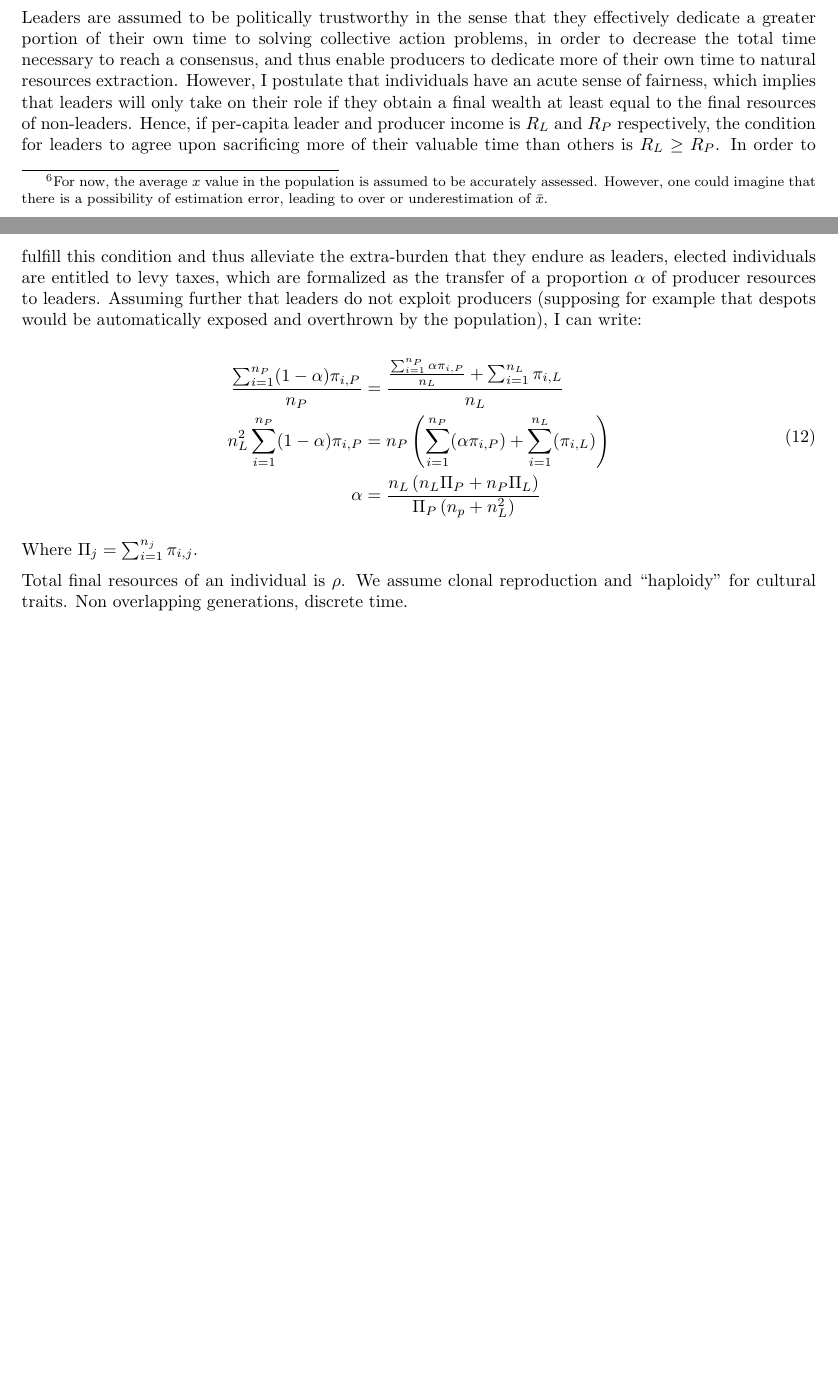
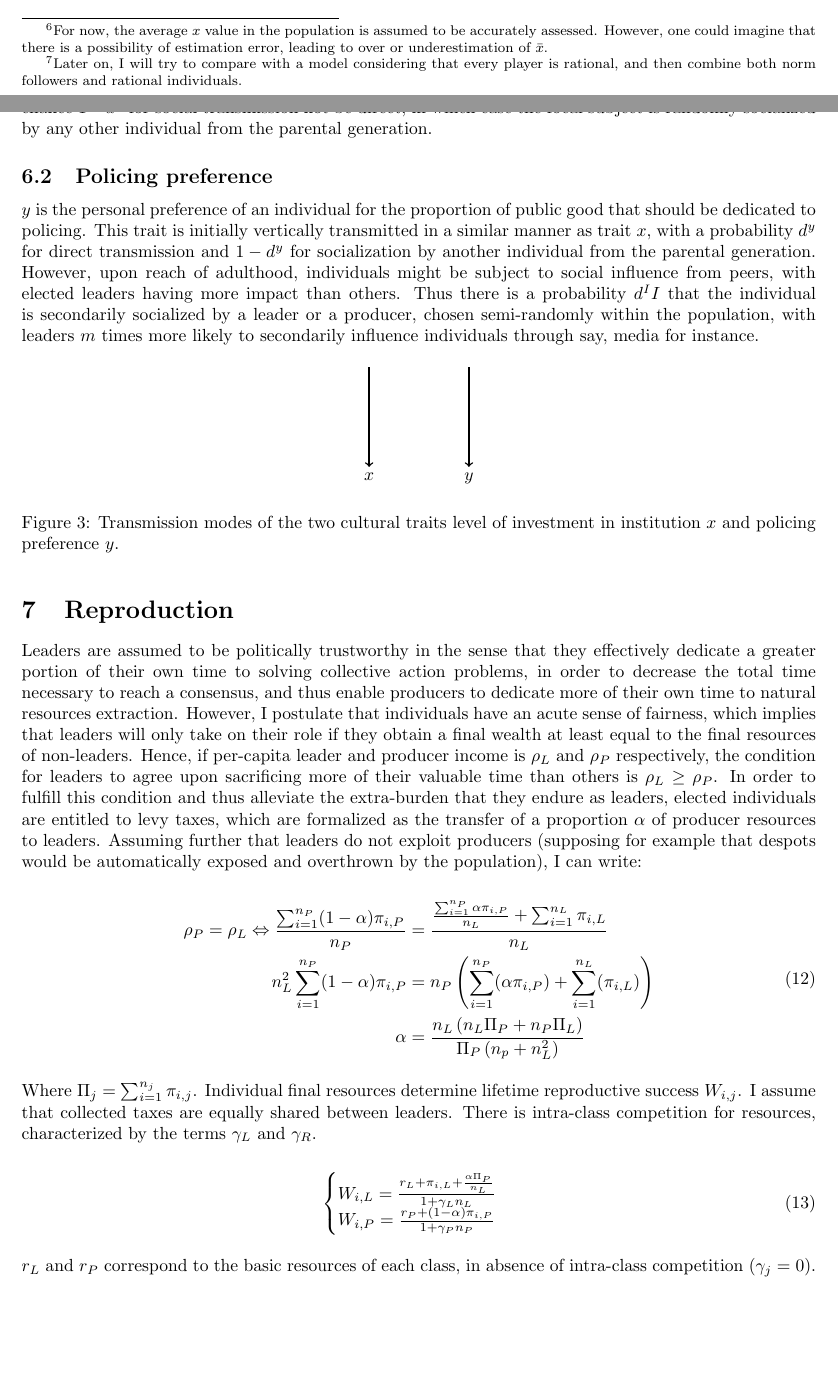
Before and after one commit to ClaireGuerin/phd, a LaTeX document (LeaderFollower.tex): two parts of pages 4 and 5 of 5, joined at a grey line, cut so that both start at the same text, the shorter picture padded with empty space. Compiled offline with pdfLaTeX.

Commit message:
cultural transmission

```diff
--- a/LeaderFollower.tex
+++ b/LeaderFollower.tex
@@ -150,6 +150,6 @@ Where $\omega$ is a decreasing function of $N$ but an increasing function of $P$
 F=h\cdot P\left(1-k\right)
 \end{equation}
 
-$F$ can be viewed as a fine imposed on detected cheaters by the institution. Additionally, detected cheaters are coerced into returning part of their resources to the public good. This portion corresponds to the mean portion $\bar{x}$ of resources invested into the public good by each individual in the population \footnote{For now, the average $x$ value in the population is assumed to be accurately assessed. However, one could imagine that there is a possibility of estimation error, leading to over or underestimation of $\bar{x}$.}. This allows me to write the payoff for each individual $i$ from each social class $j\in$ \{producer, leader\} as:
+$F$ can be viewed as a fine imposed on detected cheaters by the institution. Additionally, detected cheaters are coerced into returning part of their resources to the public good. This portion corresponds to the difference between wthe porption of resources invested by the cheater and the mean portion $\bar{x}$ of resources invested by each individual in the population into the public good \footnote{For now, the average $x$ value in the population is assumed to be accurately assessed. However, one could imagine that there is a possibility of estimation error, leading to over or underestimation of $\bar{x}$.}. This allows me to write the payoff for each individual $i$ from each social class $j\in$ \{producer, leader\} as:
 
 \begin{equation}
@@ -159,3 +159,23 @@ $F$ can be viewed as a fine imposed on detected cheaters by the institution. Add
 \section{Cultural transmission}
 \label{sec:trans}
 
+This model aims to explore the evolutionary dynamics of two cultural traits. The transmission modes of each trait are described in the following sections and synthesized in figure \ref{fig:cultrans}. I assume that individuals are norm followers, in that their strategies quantified by $x$ and $y$ values are both independent of their payoff \footnote{Later on, I will try to compare with a model considering that every player is rational, and then combine both norm followers and rational individuals.}.
+
+\subsection{Investment in institution}
+
+$x$ is the proportion of its own resources an individual is willing to invest into institutions. This cultural trait is vertically transmitted, acquired directly from the parent $x$ value with probability $d^x$. There is a chance $1-d^x$ for social transmission not be direct, in which case the focal subject is randomly socialized by any other individual from the parental generation.
+
+\subsection{Policing preference}
+
+$y$ is the personal preference of an individual for the proportion of public good that should be dedicated to policing. This trait is initially vertically transmitted in a similar manner as trait $x$, with a probability $d^y$ for direct transmission and $1-d^y$ for socialization by another individual from the parental generation. However, upon reach of adulthood, individuals might be subject to social influence from peers, with elected leaders having more impact than others. Thus there is a probability $d^II$ that the individual is secondarily socialized by a leader or a producer, chosen semi-randomly within the population, with leaders $m$ times more likely to secondarily influence individuals through say, media for instance.
+
+\begin{figure}[!htbp]
+	\begin{center}
+		\begin{tikzpicture}
+		\draw [thick, ->] (0,0) -- (0,-2) node [below] {$x$};
+		\draw [thick, ->] (2,0) -- (2,-2) node [below] {$y$};
+		\end{tikzpicture}
+	\end{center}
+	\caption{Transmission modes of the two cultural traits level of investment in institution $x$ and policing preference $y$.}
+	\label{fig:cultrans}
+\end{figure}
@@ -164,20 +183,26 @@ for now, assume only norm followers. Later: only rational players, then both.
 \section{Reproduction}
 \label{sec:repro}
 
-Leaders are assumed to be politically trustworthy in the sense that they effectively dedicate a greater portion of their own time to solving collective action problems, in order to decrease the total time necessary to reach a consensus, and thus enable producers to dedicate more of their own time to natural resources extraction. However, I postulate that individuals have an acute sense of fairness, which implies that leaders will only take on their role if they obtain a final wealth at least equal to the final resources of non-leaders. Hence, if per-capita leader and producer income is $R_L$ and $R_P$ respectively, the condition for leaders to agree upon sacrificing more of their valuable time than others is $R_L\ge R_P$. In order to fulfill this condition and thus alleviate the extra-burden that they endure as leaders, elected individuals are entitled to levy taxes, which are formalized as the transfer of a proportion $\alpha$ of producer resources to leaders. Assuming further that leaders do not exploit producers (supposing for example that despots would be automatically exposed and overthrown by the population), I can write:
+Leaders are assumed to be politically trustworthy in the sense that they effectively dedicate a greater portion of their own time to solving collective action problems, in order to decrease the total time necessary to reach a consensus, and thus enable producers to dedicate more of their own time to natural resources extraction. However, I postulate that individuals have an acute sense of fairness, which implies that leaders will only take on their role if they obtain a final wealth at least equal to the final resources of non-leaders. Hence, if per-capita leader and producer income is $\rho_L$ and $\rho_P$ respectively, the condition for leaders to agree upon sacrificing more of their valuable time than others is $\rho_L\ge \rho_P$. In order to fulfill this condition and thus alleviate the extra-burden that they endure as leaders, elected individuals are entitled to levy taxes, which are formalized as the transfer of a proportion $\alpha$ of producer resources to leaders. Assuming further that leaders do not exploit producers (supposing for example that despots would be automatically exposed and overthrown by the population), I can write:
 
 \begin{equation}
 \begin{aligned}
-\frac{\sum_{i=1}^{n_P}(1-\alpha)\pi_{i,P}}{n_P} &= \frac{\frac{\sum_{i=1}^{n_P}\alpha\pi_{i,P}}{n_L}+\sum_{i=1}^{n_L}\pi_{i,L}}{n_L}\\
+\rho_P = \rho_L \Leftrightarrow\frac{\sum_{i=1}^{n_P}(1-\alpha)\pi_{i,P}}{n_P} &= \frac{\frac{\sum_{i=1}^{n_P}\alpha\pi_{i,P}}{n_L}+\sum_{i=1}^{n_L}\pi_{i,L}}{n_L}\\
 n_L^2 \sum_{i=1}^{n_P}(1-\alpha)\pi_{i,P} &= n_P\left(\sum_{i=1}^{n_P}(\alpha\pi_{i,P}) + \sum_{i=1}^{n_L}(\pi_{i,L})\right)\\
 \alpha &= \frac{n_L\left(n_L\Pi_P+n_P\Pi_L\right)}{\Pi_P\left(n_p+n_L^2\right)}
 \end{aligned}
 \end{equation}
 
-Where $\Pi_j=\sum_{i=1}^{n_j}\pi_{i,j}$.
+Where $\Pi_j=\sum_{i=1}^{n_j}\pi_{i,j}$. Individual final resources determine lifetime reproductive success $W_{i,j}$. I assume that collected taxes are equally shared between leaders. There is intra-class competition for resources, characterized by the terms $\gamma_L$ and $\gamma_R$.
 
-Total final resources of an individual is $\rho$.
-We assume clonal reproduction and ``haploidy'' for cultural traits. Non overlapping generations, discrete time.
+\begin{equation}
+\begin{cases}
+W_{i,L}=\frac{r_L+\pi_{i,L}+\frac{\alpha\Pi_P}{n_L}}{1+\gamma_L n_L}\\
+W_{i,P}=\frac{r_P+(1-\alpha)\pi_{i,P}}{1+\gamma_P n_P}
+\end{cases}
+\end{equation}
+
+$r_L$ and $r_P$ correspond to the basic resources of each class, in absence of intra-class competition ($\gamma_j=0$).
 
 %\bibliographystyle{plain}
 %\bibliography{bibliography.bib}
```
Also changed, not shown: LeaderFollower.pdf, LeaderFollower.tex (7 more changed lines), 4 other files.
